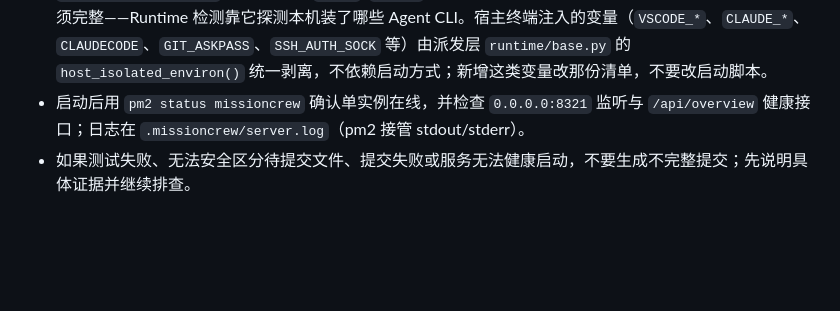
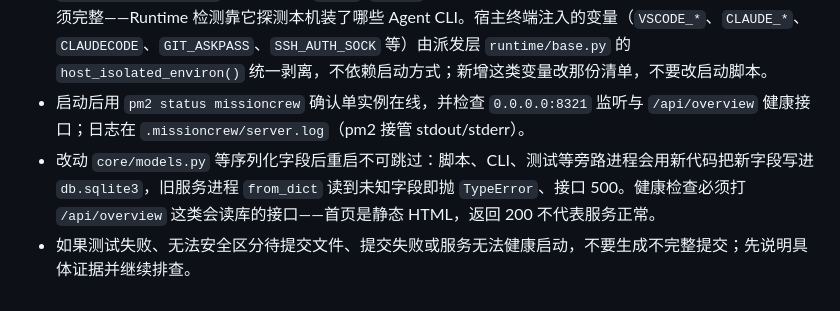
Before and after one commit to zhaozhaozz/MissionCrew, a Markdown page: AGENTS.md, the part around the change. Drawn GitHub-style; blank space fills up the shorter version.

Commit message:
docs: AGENTS.md 补充模型字段变更后必须重启及健康检查口径

```diff
--- a/AGENTS.md
+++ b/AGENTS.md
@@ -42,4 +42,5 @@ docs/runtimes.md      Runtime 层的详细设计文档(会话恢复/权限/effor
 - 提交完成后默认重启 MissionCrew。停服前必须同时确认数据库没有 `queued`、`running` 或 `waiting_user` 状态的 `chat_runs`，确认 `/api/runtime/status` 的 `summary.running` 为 0 且各实例 `background_tasks` 均为 0；存在活动 Agent 或后台命令时等待其结束，不得直接中断，除非用户明确要求强制停止。
 - 服务统一由 pm2 管理，入口是 `scripts/serve.sh {start|restart|stop|status|logs}`（配置在 `ecosystem.config.cjs`）；不要再用 `nohup`/`setsid` 手工拉起服务。服务按常规继承调用方环境，PATH 必须完整——Runtime 检测靠它探测本机装了哪些 Agent CLI。宿主终端注入的变量（`VSCODE_*`、`CLAUDE_*`、`CLAUDECODE`、`GIT_ASKPASS`、`SSH_AUTH_SOCK` 等）由派发层 `runtime/base.py` 的 `host_isolated_environ()` 统一剥离，不依赖启动方式；新增这类变量改那份清单，不要改启动脚本。
 - 启动后用 `pm2 status missioncrew` 确认单实例在线，并检查 `0.0.0.0:8321` 监听与 `/api/overview` 健康接口；日志在 `.missioncrew/server.log`（pm2 接管 stdout/stderr）。
+- 改动 `core/models.py` 等序列化字段后重启不可跳过：脚本、CLI、测试等旁路进程会用新代码把新字段写进 `db.sqlite3`，旧服务进程 `from_dict` 读到未知字段即抛 `TypeError`、接口 500。健康检查必须打 `/api/overview` 这类会读库的接口——首页是静态 HTML，返回 200 不代表服务正常。
 - 如果测试失败、无法安全区分待提交文件、提交失败或服务无法健康启动，不要生成不完整提交；先说明具体证据并继续排查。
```
